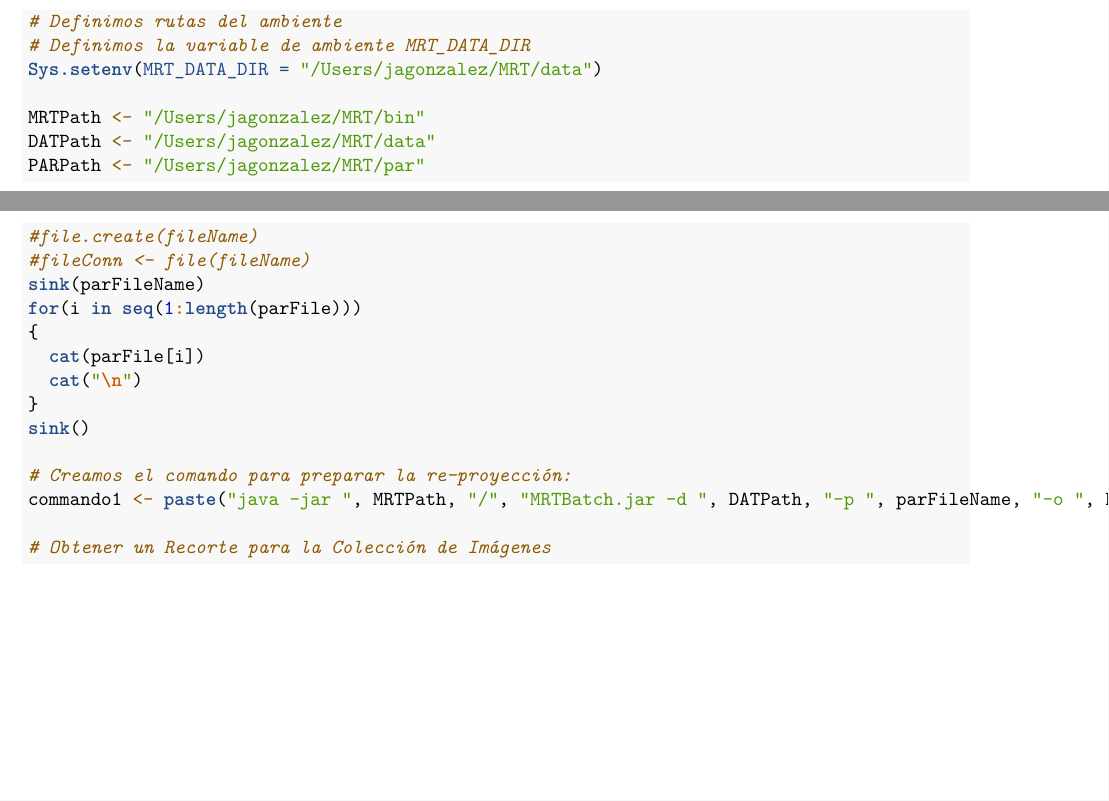
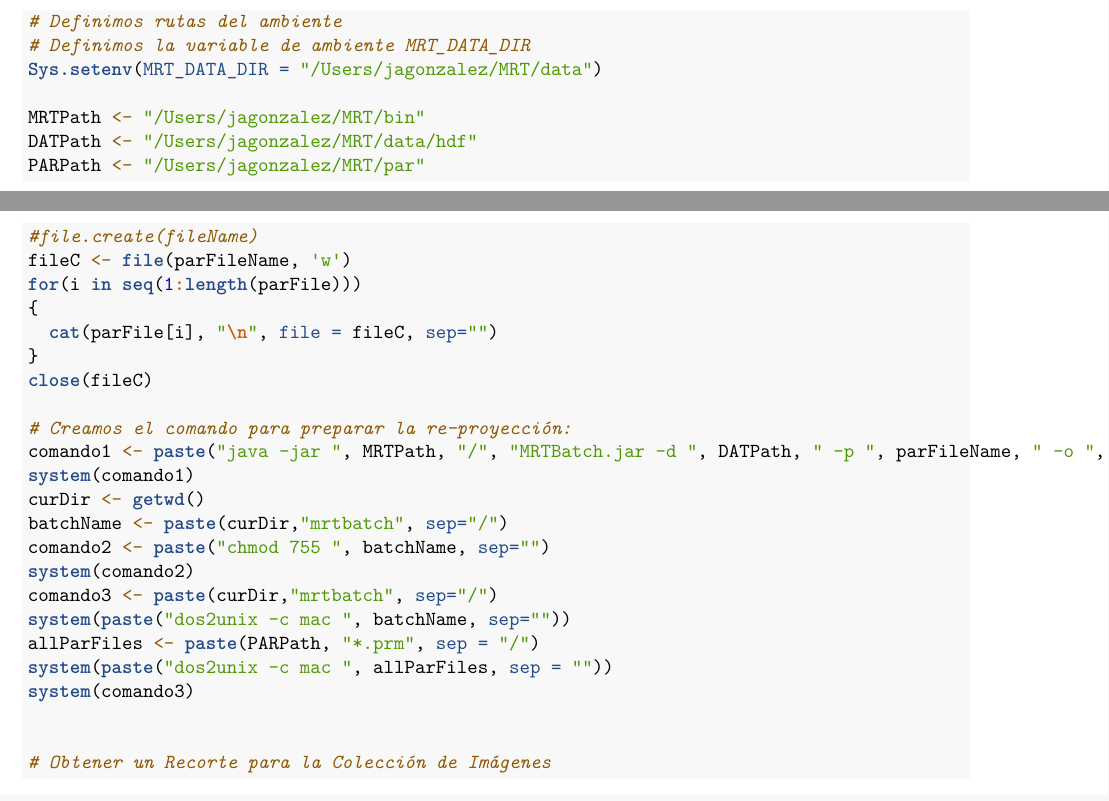
Before and after one commit to jagonzalez68/rModis, an R Markdown document (raster.Rmd): two parts of pages 1 and 3 of 3, joined at a grey line, cut so that both start at the same text. Rendered offline with R 4.5, knitr and Pandoc, then LaTeX, with nearby package versions; the code chunks are not run, so their results and figures are left out.

Commit message:
This version reprojects the images and stores them in tif format.

```diff
--- a/raster.Rmd
+++ b/raster.Rmd
@@ -59,7 +59,7 @@ Antes de ejecutar el siguiente código necesitamos recolectar la siguiente infor
 Sys.setenv(MRT_DATA_DIR = "/Users/jagonzalez/MRT/data")
 
 MRTPath <- "/Users/jagonzalez/MRT/bin"
-DATPath <- "/Users/jagonzalez/MRT/data"
+DATPath <- "/Users/jagonzalez/MRT/data/hdf"
 PARPath <- "/Users/jagonzalez/MRT/par"
 
 # Cambiamos al directorio de trabajo
@@ -116,16 +116,25 @@ parFile[23] <- ""
 parFile[24] <- "DATUM = WGS84"
 parFileName <- paste(PARPath, "parameter.par", sep = "/")
 #file.create(fileName)
-#fileConn <- file(fileName)
-sink(parFileName)
+fileC <- file(parFileName, 'w')
 for(i in seq(1:length(parFile)))
 {
-  cat(parFile[i])
-  cat("\n")
+  cat(parFile[i], "\n", file = fileC, sep="")
 }
-sink()
+close(fileC)
 
 # Creamos el comando para preparar la re-proyección:
-commando1 <- paste("java -jar ", MRTPath, "/", "MRTBatch.jar -d ", DATPath, "-p ", parFileName, "-o ", PARPath)
+comando1 <- paste("java -jar ", MRTPath, "/", "MRTBatch.jar -d ", DATPath, " -p ", parFileName, " -o ", PARPath, sep = "")
+system(comando1)
+curDir <- getwd()
+batchName <- paste(curDir,"mrtbatch", sep="/")
+comando2 <- paste("chmod 755 ", batchName, sep="")
+system(comando2)
+comando3 <- paste(curDir,"mrtbatch", sep="/")
+system(paste("dos2unix -c mac ", batchName, sep=""))
+allParFiles <- paste(PARPath, "*.prm", sep = "/")
+system(paste("dos2unix -c mac ", allParFiles, sep = ""))
+system(comando3)
+
 
 # Obtener un Recorte para la Colección de Imágenes
```
Also changed, not shown: raster.Rmd (4 more changed lines).
